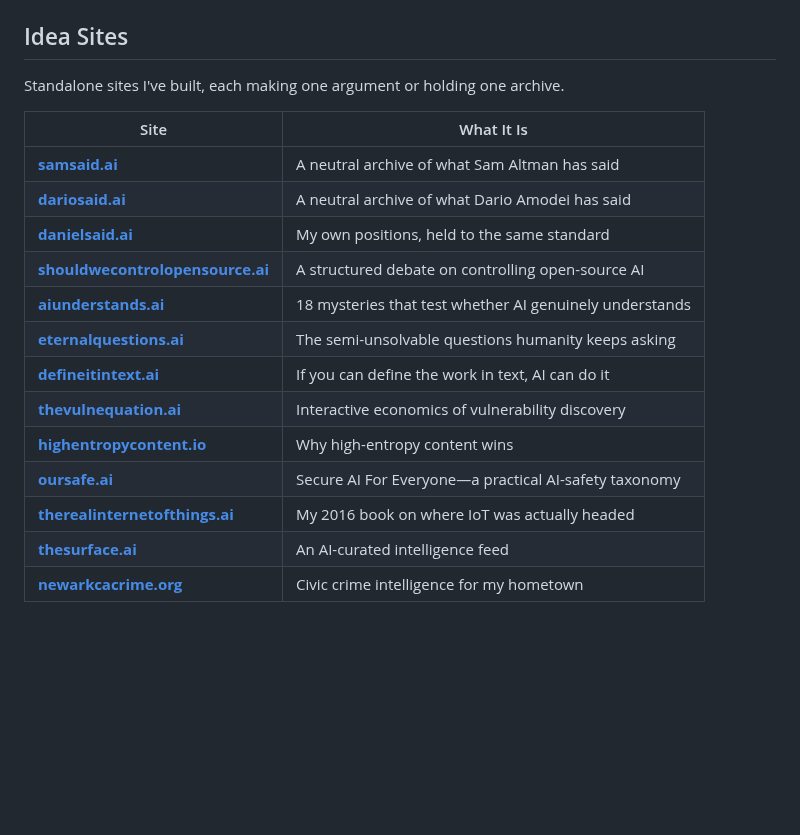
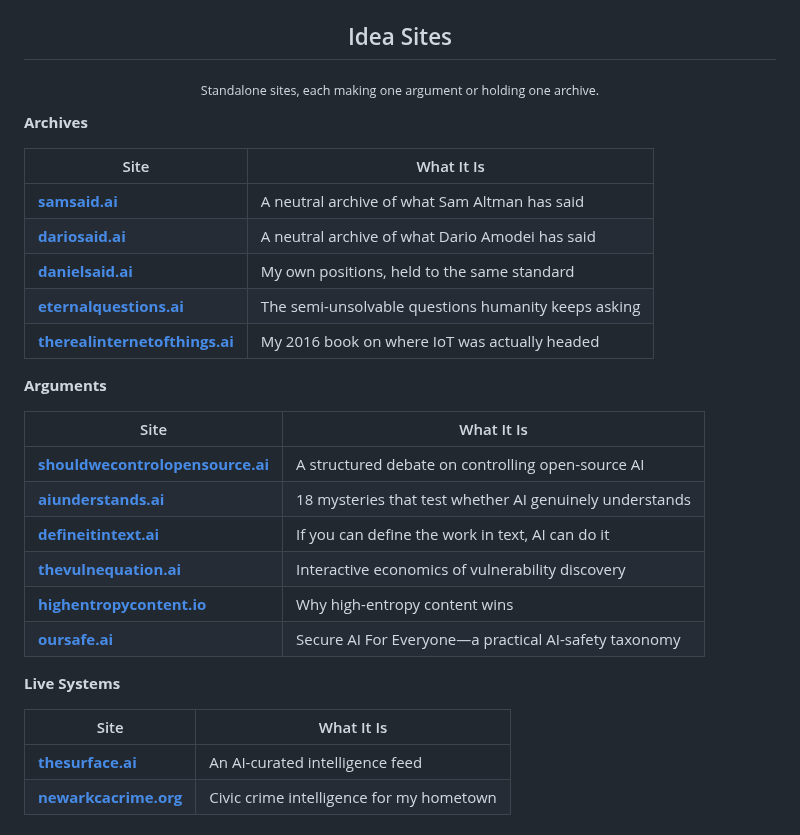
Before and after one commit to danielmiessler/danielmiessler, a Markdown page: README.md, the part around one of its changes. Drawn GitHub-style; blank space fills up the shorter version.

```diff
--- a/README.md
+++ b/README.md
@@ -61,21 +58,35 @@ I call that transition Human 3.0. Everything below exists to help people make it
 
 ## Idea Sites
 
-Standalone sites I've built, each making one argument or holding one archive.
+<sub>Standalone sites, each making one argument or holding one archive.</sub>
+
+</div>
+
+**Archives**
 
 | Site | What It Is |
 |------|-----------|
 | **[samsaid.ai](https://samsaid.ai)** | A neutral archive of what Sam Altman has said |
 | **[dariosaid.ai](https://dariosaid.ai)** | A neutral archive of what Dario Amodei has said |
 | **[danielsaid.ai](https://danielsaid.ai)** | My own positions, held to the same standard |
+| **[eternalquestions.ai](https://eternalquestions.ai)** | The semi-unsolvable questions humanity keeps asking |
+| **[therealinternetofthings.ai](https://therealinternetofthings.ai)** | My 2016 book on where IoT was actually headed |
+
+**Arguments**
+
+| Site | What It Is |
+|------|-----------|
 | **[shouldwecontrolopensource.ai](https://shouldwecontrolopensource.ai)** | A structured debate on controlling open-source AI |
 | **[aiunderstands.ai](https://aiunderstands.ai)** | 18 mysteries that test whether AI genuinely understands |
-| **[eternalquestions.ai](https://eternalquestions.ai)** | The semi-unsolvable questions humanity keeps asking |
 | **[defineitintext.ai](https://defineitintext.ai)** | If you can define the work in text, AI can do it |
 | **[thevulnequation.ai](https://thevulnequation.ai)** | Interactive economics of vulnerability discovery |
 | **[highentropycontent.io](https://highentropycontent.io)** | Why high-entropy content wins |
 | **[oursafe.ai](https://oursafe.ai)** | Secure AI For Everyone—a practical AI-safety taxonomy |
-| **[therealinternetofthings.ai](https://therealinternetofthings.ai)** | My 2016 book on where IoT was actually headed |
+
+**Live Systems**
+
+| Site | What It Is |
+|------|-----------|
 | **[thesurface.ai](https://thesurface.ai)** | An AI-curated intelligence feed |
 | **[newarkcacrime.org](https://newarkcacrime.org)** | Civic crime intelligence for my hometown |
 
```
Also changed, not shown: other parts of README.md (+51 -32 lines), images/header-current-ideal.png (added).
